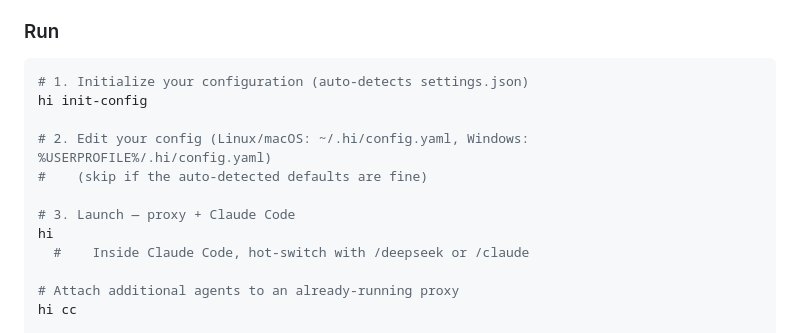
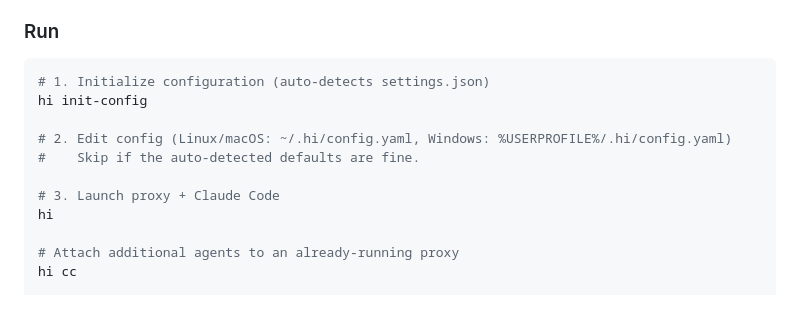
Before and after one commit to wdw8276/hi, a Markdown page: README.md, the part around one of its changes. GitHub-like rendering; blank space fills up the shorter version.

````diff
--- a/README.md
+++ b/README.md
@@ -56,15 +56,14 @@ user PATH. Restart your terminal after installation.
 ### Run
 
 ```bash
-# 1. Initialize your configuration (auto-detects settings.json)
+# 1. Initialize configuration (auto-detects settings.json)
 hi init-config
 
-# 2. Edit your config (Linux/macOS: ~/.hi/config.yaml, Windows: %USERPROFILE%/.hi/config.yaml)
-#    (skip if the auto-detected defaults are fine)
+# 2. Edit config (Linux/macOS: ~/.hi/config.yaml, Windows: %USERPROFILE%/.hi/config.yaml)
+#    Skip if the auto-detected defaults are fine.
 
-# 3. Launch — proxy + Claude Code
+# 3. Launch proxy + Claude Code
 hi
-  #    Inside Claude Code, hot-switch with /deepseek or /claude
 
 # Attach additional agents to an already-running proxy
 hi cc
````
Also changed, not shown: other parts of README.md (+1 -1 lines), README_CN.md (+2 -3 lines).
